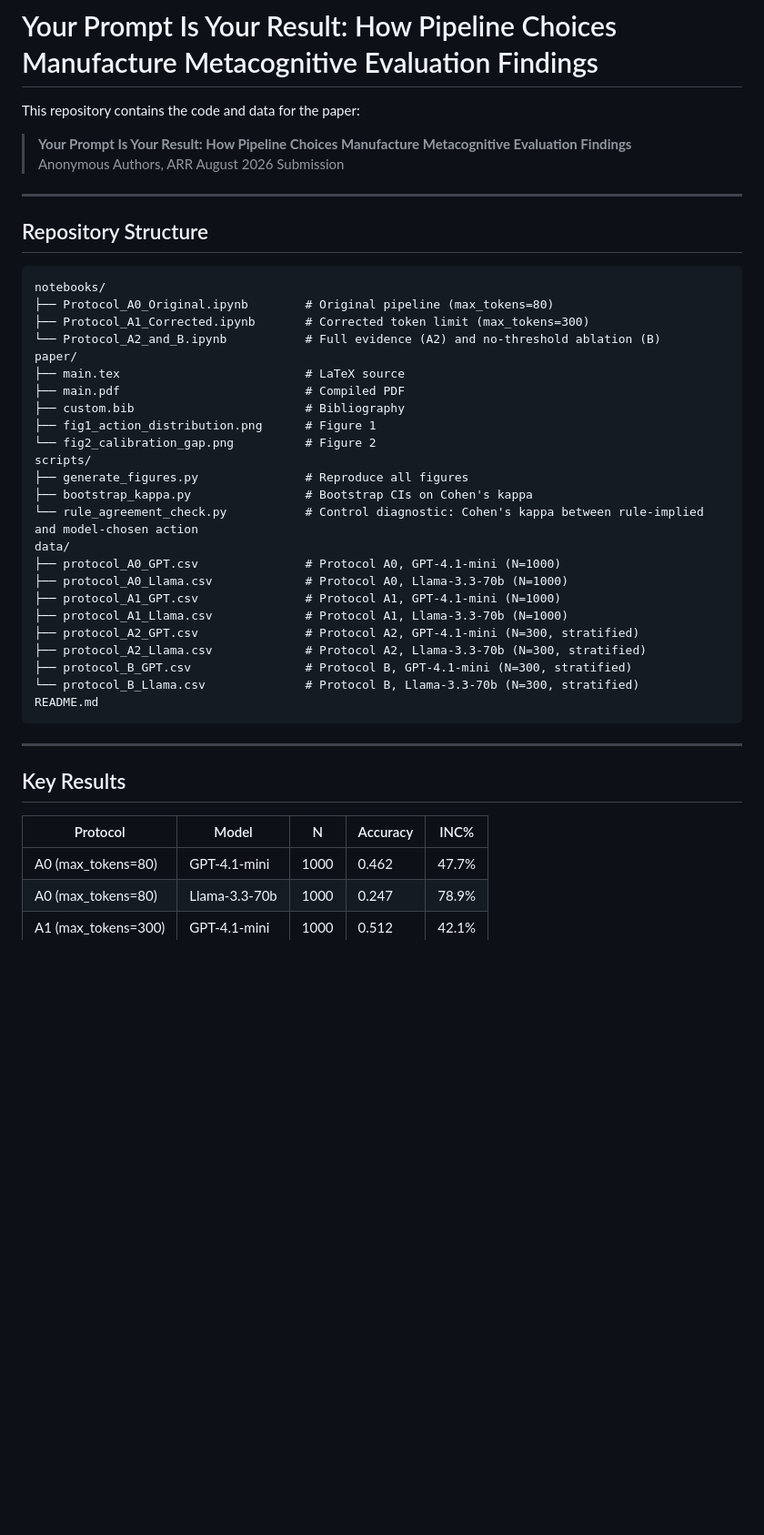
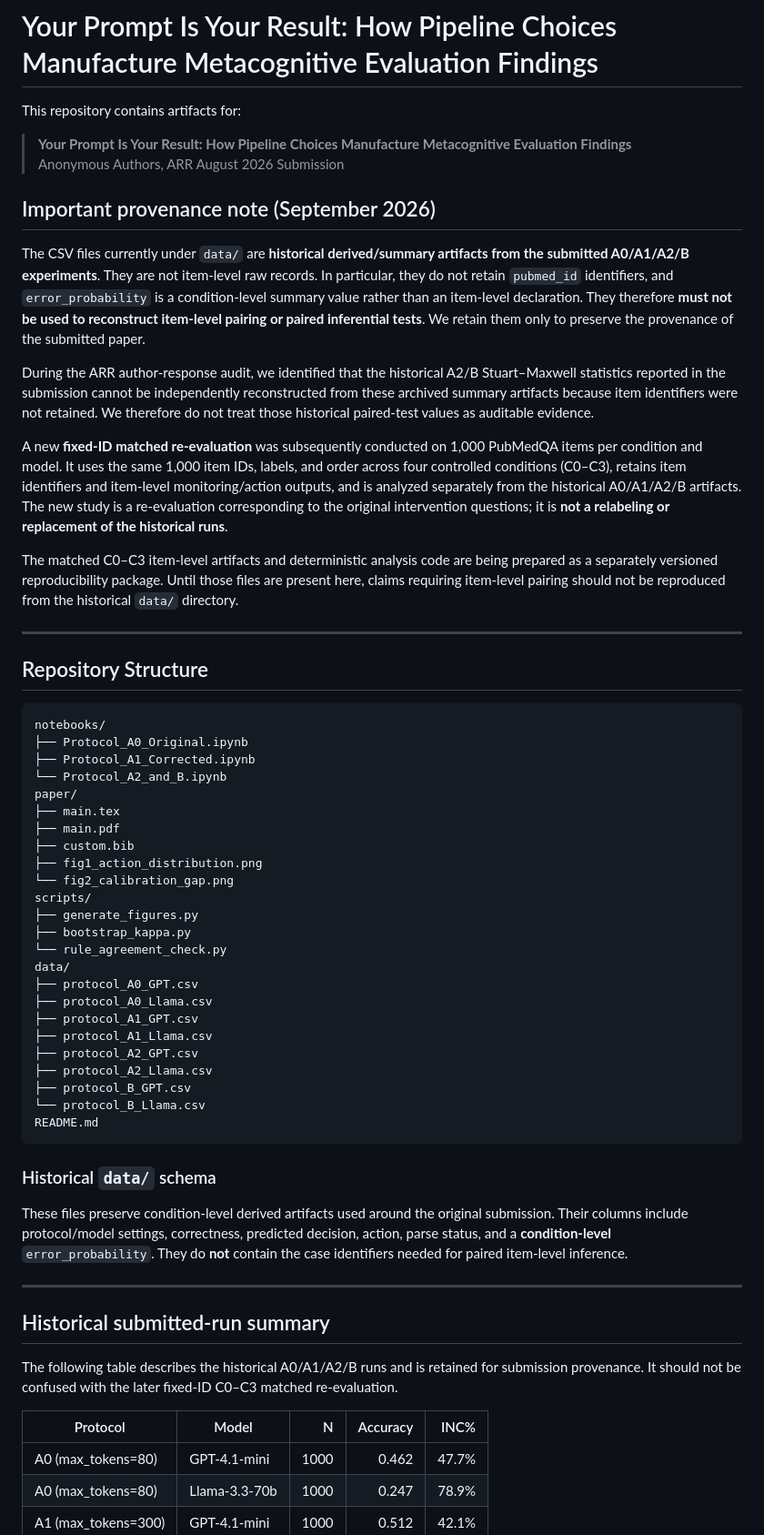
Before and after one commit to Haifawaeedd/pipeline-artifacts, a Markdown page: README.md, the part around one of its changes. Shown at 91% size. Drawn GitHub-style; blank space fills up the shorter version.

Commit message:
Clarify historical artifact provenance and matched re-evaluation status

````diff
--- a/README.md
+++ b/README.md
@@ -1,9 +1,19 @@
 # Your Prompt Is Your Result: How Pipeline Choices Manufacture Metacognitive Evaluation Findings
 
-This repository contains the code and data for the paper:
+This repository contains artifacts for:
 
 > **Your Prompt Is Your Result: How Pipeline Choices Manufacture Metacognitive Evaluation Findings**
 > Anonymous Authors, ARR August 2026 Submission
+
+## Important provenance note (September 2026)
+
+The CSV files currently under `data/` are **historical derived/summary artifacts from the submitted A0/A1/A2/B experiments**. They are not item-level raw records. In particular, they do not retain `pubmed_id` identifiers, and `error_probability` is a condition-level summary value rather than an item-level declaration. They therefore **must not be used to reconstruct item-level pairing or paired inferential tests**. We retain them only to preserve the provenance of the submitted paper.
+
+During the ARR author-response audit, we identified that the historical A2/B Stuart–Maxwell statistics reported in the submission cannot be independently reconstructed from these archived summary artifacts because item identifiers were not retained. We therefore do not treat those historical paired-test values as auditable evidence.
+
+A new **fixed-ID matched re-evaluation** was subsequently conducted on 1,000 PubMedQA items per condition and model. It uses the same 1,000 item IDs, labels, and order across four controlled conditions (C0–C3), retains item identifiers and item-level monitoring/action outputs, and is analyzed separately from the historical A0/A1/A2/B artifacts. The new study is a re-evaluation corresponding to the original intervention questions; it is **not a relabeling or replacement of the historical runs**.
+
+The matched C0–C3 item-level artifacts and deterministic analysis code are being prepared as a separately versioned reproducibility package. Until those files are present here, claims requiring item-level pairing should not be reproduced from the historical `data/` directory.
 
 ---
 
@@ -11,37 +21,43 @@ This repository contains the code and data for the paper:
 
 ```
 notebooks/
-├── Protocol_A0_Original.ipynb        # Original pipeline (max_tokens=80)
-├── Protocol_A1_Corrected.ipynb       # Corrected token limit (max_tokens=300)
-└── Protocol_A2_and_B.ipynb           # Full evidence (A2) and no-threshold ablation (B)
+├── Protocol_A0_Original.ipynb
+├── Protocol_A1_Corrected.ipynb
+└── Protocol_A2_and_B.ipynb
 paper/
-├── main.tex                          # LaTeX source
-├── main.pdf                          # Compiled PDF
-├── custom.bib                        # Bibliography
-├── fig1_action_distribution.png      # Figure 1
-└── fig2_calibration_gap.png          # Figure 2
+├── main.tex
+├── main.pdf
+├── custom.bib
+├── fig1_action_distribution.png
+└── fig2_calibration_gap.png
 scripts/
-├── generate_figures.py               # Reproduce all figures
-├── bootstrap_kappa.py                # Bootstrap CIs on Cohen's kappa
-└── rule_agreement_check.py           # Control diagnostic: Cohen's kappa between rule-implied and model-chosen action
+├── generate_figures.py
+├── bootstrap_kappa.py
+└── rule_agreement_check.py
 data/
-├── protocol_A0_GPT.csv               # Protocol A0, GPT-4.1-mini (N=1000)
-├── protocol_A0_Llama.csv             # Protocol A0, Llama-3.3-70b (N=1000)
-├── protocol_A1_GPT.csv               # Protocol A1, GPT-4.1-mini (N=1000)
-├── protocol_A1_Llama.csv             # Protocol A1, Llama-3.3-70b (N=1000)
-├── protocol_A2_GPT.csv               # Protocol A2, GPT-4.1-mini (N=300, stratified)
-├── protocol_A2_Llama.csv             # Protocol A2, Llama-3.3-70b (N=300, stratified)
-├── protocol_B_GPT.csv                # Protocol B, GPT-4.1-mini (N=300, stratified)
-└── protocol_B_Llama.csv              # Protocol B, Llama-3.3-70b (N=300, stratified)
+├── protocol_A0_GPT.csv
+├── protocol_A0_Llama.csv
+├── protocol_A1_GPT.csv
+├── protocol_A1_Llama.csv
+├── protocol_A2_GPT.csv
+├── protocol_A2_Llama.csv
+├── protocol_B_GPT.csv
+└── protocol_B_Llama.csv
 README.md
 ```
 
+### Historical `data/` schema
+
+These files preserve condition-level derived artifacts used around the original submission. Their columns include protocol/model settings, correctness, predicted decision, action, parse status, and a **condition-level** `error_probability`. They do **not** contain the case identifiers needed for paired item-level inference.
+
 ---
 
-## Key Results
+## Historical submitted-run summary
+
+The following table describes the historical A0/A1/A2/B runs and is retained for submission provenance. It should not be confused with the later fixed-ID C0–C3 matched re-evaluation.
 
 | Protocol | Model | N | Accuracy | INC% |
-|---|---|---|---|---|
+|---|---|---:|---:|---:|
 | A0 (max_tokens=80) | GPT-4.1-mini | 1000 | 0.462 | 47.7% |
 | A0 (max_tokens=80) | Llama-3.3-70b | 1000 | 0.247 | 78.9% |
 | A1 (max_tokens=300) | GPT-4.1-mini | 1000 | 0.512 | 42.1% |
````
Also changed, not shown: other parts of README.md (+5 -43 lines).
